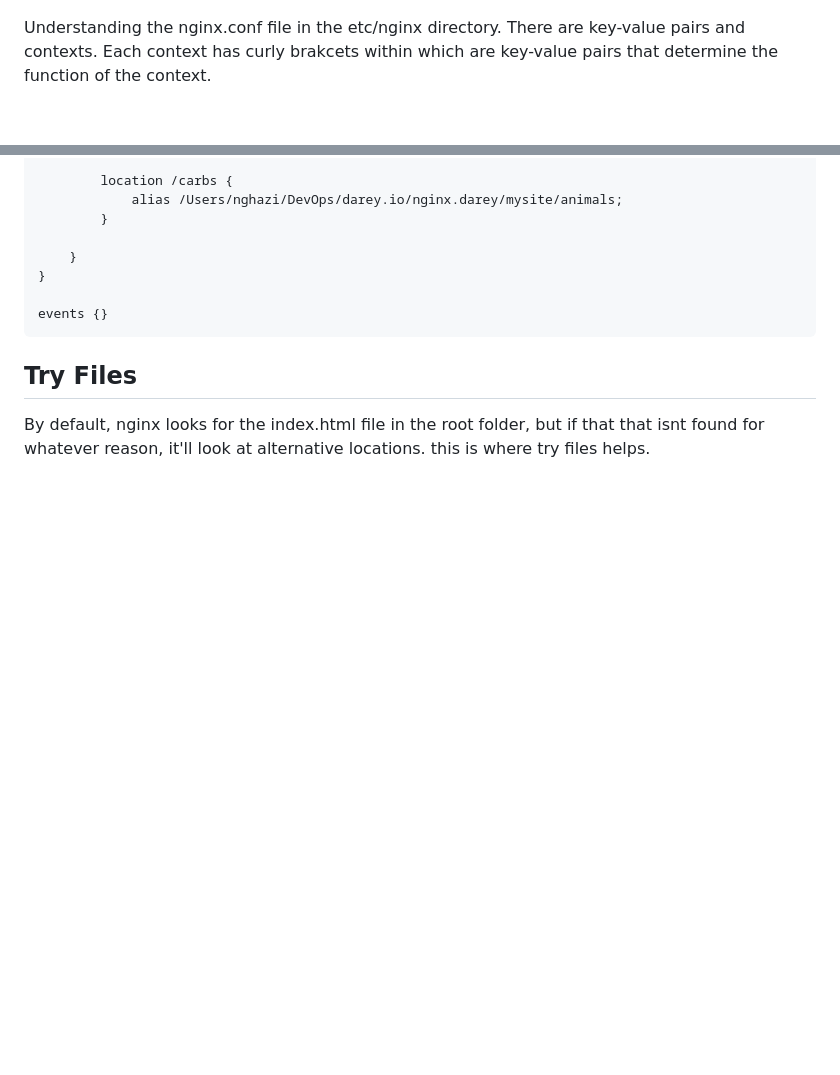
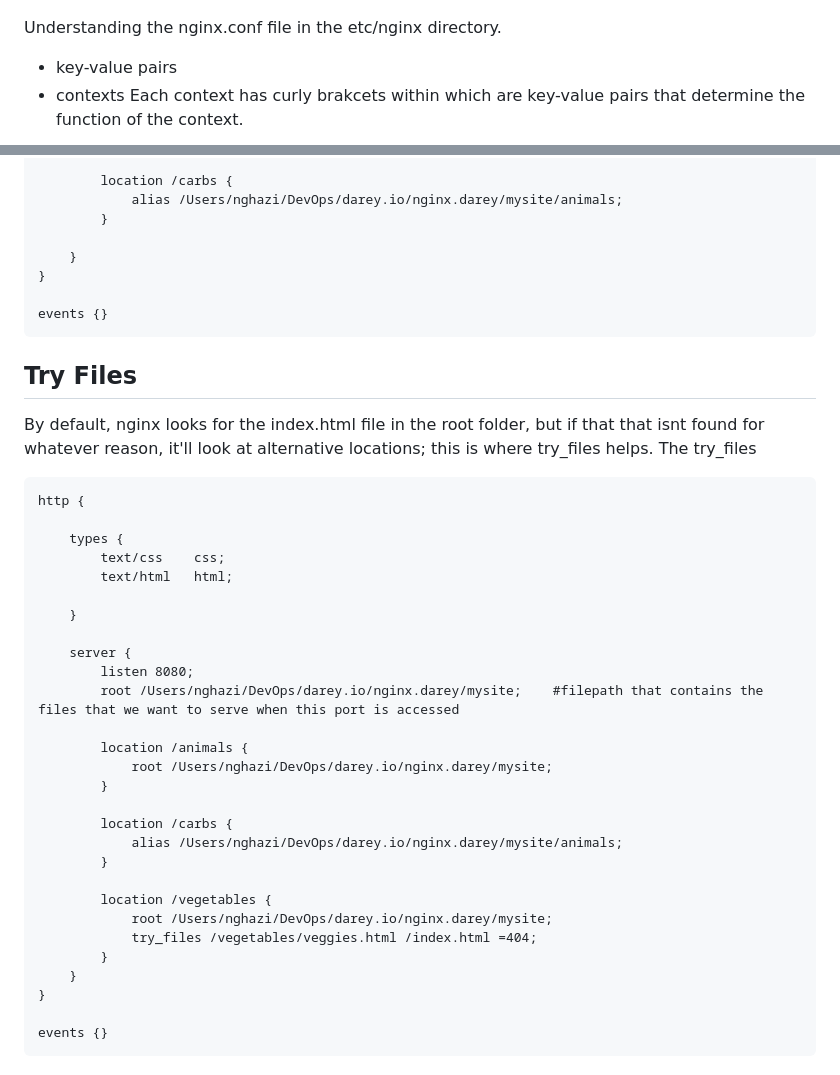
Before and after one commit to naqeebghazi/nginx.darey, a Markdown page: README.md, 2 parts joined by grey strips. Rendered like a GitHub page; blank space fills up the shorter version.

```diff
--- a/README.md
+++ b/README.md
@@ -44,7 +44,10 @@ Mac:
     ![browsernginx](https://github.com/naqeebghazi/nginx.darey/blob/main/images/nginxlocalhost.png)
 
 Understanding the nginx.conf file in the etc/nginx directory.
-There are key-value pairs and contexts. Each context has curly brakcets within which are key-value pairs that determine the function of the context.
+ - key-value pairs
+ - contexts
+Each context has curly brakcets within which are key-value pairs that determine the function of the context.
+
 ![nginxcontextfile](https://github.com/naqeebghazi/nginx.darey/blob/main/images/nginxcontext.png?raw=true)
 
 We customise the nginx.conf file and put the path of the items we wish to serve to the browser (only the directory path is required, not the index file itself:
@@ -143,4 +146,33 @@ Location+alias does not require a directory and can be pointed toward the root d
 
 ## Try Files
 
-By default, nginx looks for the index.html file in the root folder, but if that that isnt found for whatever reason, it'll look at alternative locations. this is where try files helps.
+By default, nginx looks for the index.html file in the root folder, but if that that isnt found for whatever reason, it'll look at alternative locations; this is where try_files helps. The try_files
+
+    http {
+
+        types {
+            text/css    css;
+            text/html   html;
+
+        }
+
+        server {
+            listen 8080;
+            root /Users/nghazi/DevOps/darey.io/nginx.darey/mysite;    #filepath that contains the files that we want to serve when this port is accessed
+
+            location /animals {
+                root /Users/nghazi/DevOps/darey.io/nginx.darey/mysite;
+            }
+
+            location /carbs {
+                alias /Users/nghazi/DevOps/darey.io/nginx.darey/mysite/animals;
+            }
+
+            location /vegetables {
+                root /Users/nghazi/DevOps/darey.io/nginx.darey/mysite;
+                try_files /vegetables/veggies.html /index.html =404;
+            }
+        }
+    }
+
+    events {}
```
